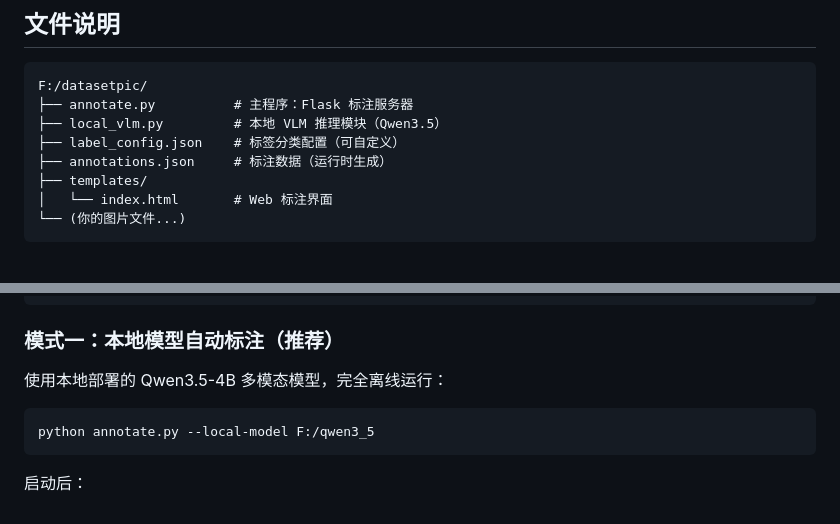
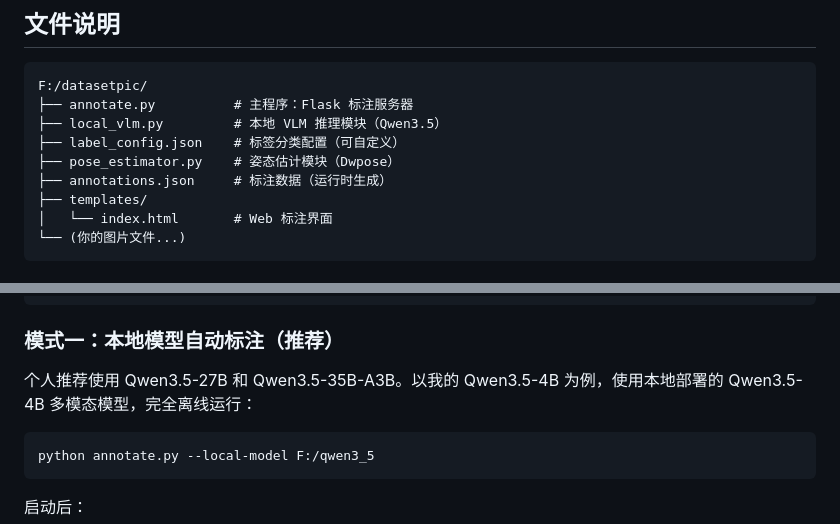
Before and after one commit to Mutteradmin/Intelligent-image-annotation-web-tool-based-on-multimodal-LLM, a Markdown page: README.md, 2 parts joined by grey strips. Drawn GitHub-style.

````diff
--- a/README.md
+++ b/README.md
@@ -19,6 +19,7 @@ F:/datasetpic/
 ├── annotate.py          # 主程序：Flask 标注服务器
 ├── local_vlm.py         # 本地 VLM 推理模块（Qwen3.5）
 ├── label_config.json    # 标签分类配置（可自定义）
+├── pose_estimator.py    # 姿态估计模块（Dwpose）
 ├── annotations.json     # 标注数据（运行时生成）
 ├── templates/
 │   └── index.html       # Web 标注界面
@@ -56,7 +57,7 @@ cd F:\datasetpic
 
 ### 模式一：本地模型自动标注（推荐）
 
-使用本地部署的 Qwen3.5-4B 多模态模型，完全离线运行：
+个人推荐使用 Qwen3.5-27B 和 Qwen3.5-35B-A3B。以我的 Qwen3.5-4B 为例，使用本地部署的 Qwen3.5-4B 多模态模型，完全离线运行：
 
 ```bash
 python annotate.py --local-model F:/qwen3_5
````
